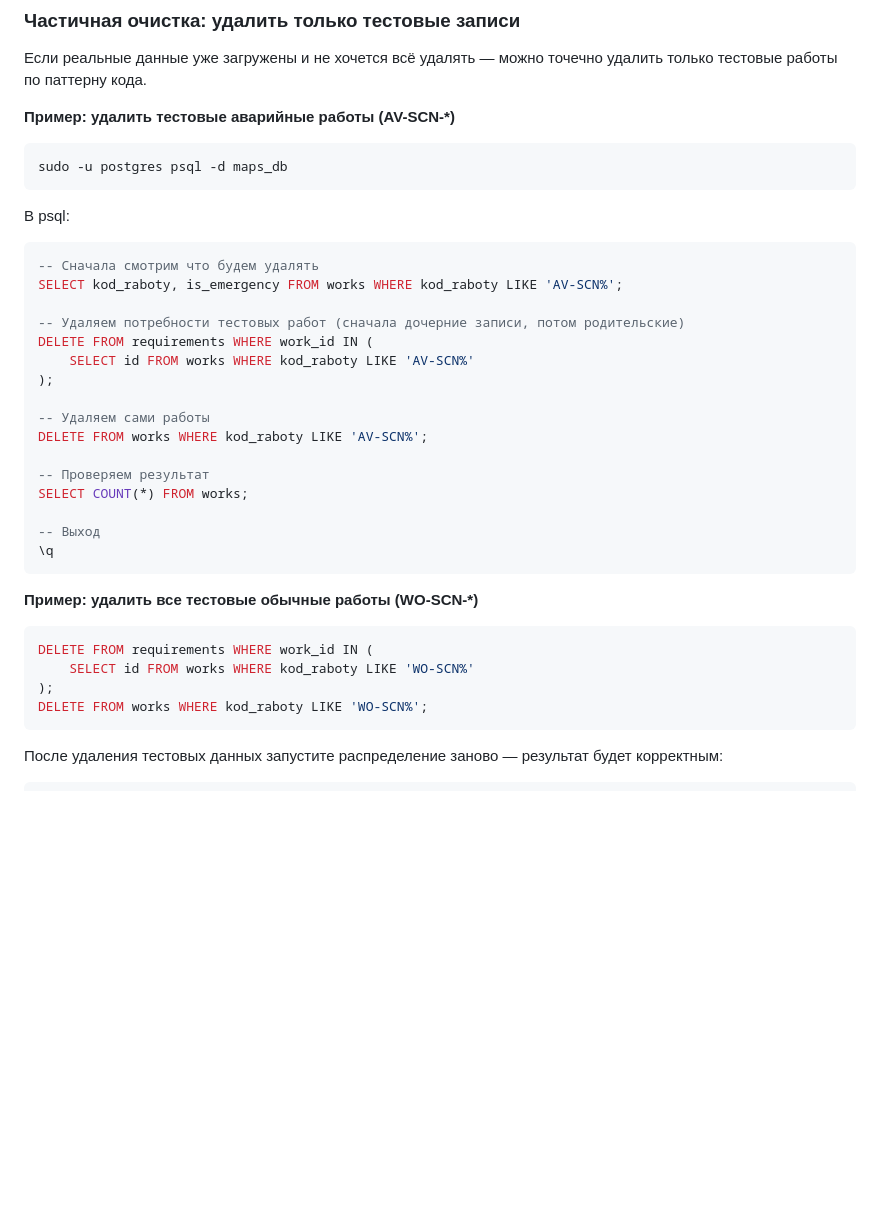
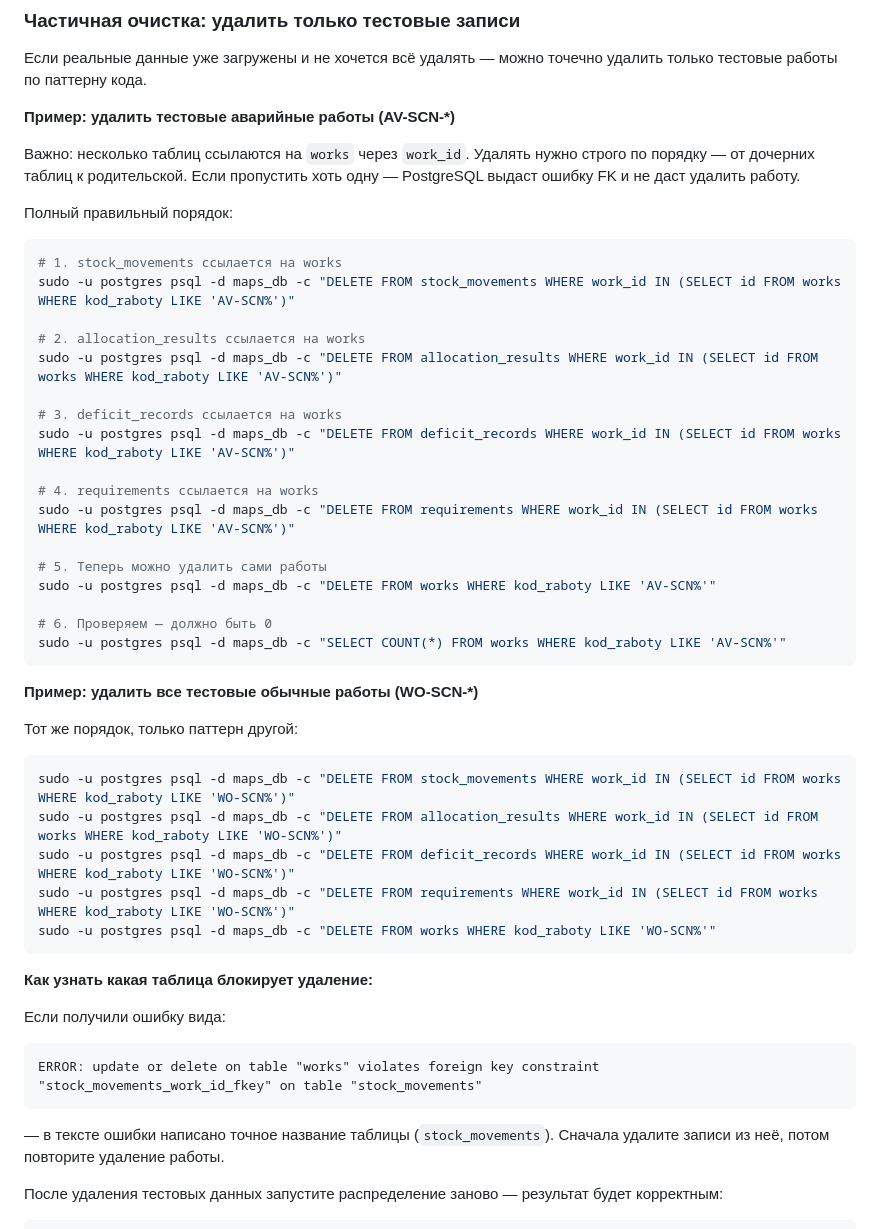
Before and after one commit to DaniarSher81212/maps, a Markdown page: docs/ИНСТРУКЦИЯ.md, the part around the change. GitHub-like rendering; blank space fills up the shorter version.

Commit message:
docs: полный правильный порядок удаления тестовых работ из БД
Обнаружено на практике: stock_movements тоже ссылается на works.
Порядок удаления: stock_movements → allocation_results → deficit_records
→ requirements → works. Добавлено объяснение как читать FK-ошибку.

Co-Authored-By: Claude Sonnet 4.6 <noreply@anthropic.com>

````diff
--- a/docs/ИНСТРУКЦИЯ.md
+++ b/docs/ИНСТРУКЦИЯ.md
@@ -555,38 +555,50 @@ SELECT kod_raboty, is_emergency FROM works ORDER BY kod_raboty LIMIT 30;
 
 **Пример: удалить тестовые аварийные работы (AV-SCN-*)**
 
-```bash
-sudo -u postgres psql -d maps_db
-```
-
-В psql:
-```sql
--- Сначала смотрим что будем удалять
-SELECT kod_raboty, is_emergency FROM works WHERE kod_raboty LIKE 'AV-SCN%';
-
--- Удаляем потребности тестовых работ (сначала дочерние записи, потом родительские)
-DELETE FROM requirements WHERE work_id IN (
-    SELECT id FROM works WHERE kod_raboty LIKE 'AV-SCN%'
-);
-
--- Удаляем сами работы
-DELETE FROM works WHERE kod_raboty LIKE 'AV-SCN%';
-
--- Проверяем результат
-SELECT COUNT(*) FROM works;
-
--- Выход
-\q
+Важно: несколько таблиц ссылаются на `works` через `work_id`. Удалять нужно строго по порядку — от дочерних таблиц к родительской. Если пропустить хоть одну — PostgreSQL выдаст ошибку FK и не даст удалить работу.
+
+Полный правильный порядок:
+
+```bash
+# 1. stock_movements ссылается на works
+sudo -u postgres psql -d maps_db -c "DELETE FROM stock_movements WHERE work_id IN (SELECT id FROM works WHERE kod_raboty LIKE 'AV-SCN%')"
+
+# 2. allocation_results ссылается на works
+sudo -u postgres psql -d maps_db -c "DELETE FROM allocation_results WHERE work_id IN (SELECT id FROM works WHERE kod_raboty LIKE 'AV-SCN%')"
+
+# 3. deficit_records ссылается на works
+sudo -u postgres psql -d maps_db -c "DELETE FROM deficit_records WHERE work_id IN (SELECT id FROM works WHERE kod_raboty LIKE 'AV-SCN%')"
+
+# 4. requirements ссылается на works
+sudo -u postgres psql -d maps_db -c "DELETE FROM requirements WHERE work_id IN (SELECT id FROM works WHERE kod_raboty LIKE 'AV-SCN%')"
+
+# 5. Теперь можно удалить сами работы
+sudo -u postgres psql -d maps_db -c "DELETE FROM works WHERE kod_raboty LIKE 'AV-SCN%'"
+
+# 6. Проверяем — должно быть 0
+sudo -u postgres psql -d maps_db -c "SELECT COUNT(*) FROM works WHERE kod_raboty LIKE 'AV-SCN%'"
 ```
 
 **Пример: удалить все тестовые обычные работы (WO-SCN-*)**
 
-```sql
-DELETE FROM requirements WHERE work_id IN (
-    SELECT id FROM works WHERE kod_raboty LIKE 'WO-SCN%'
-);
-DELETE FROM works WHERE kod_raboty LIKE 'WO-SCN%';
-```
+Тот же порядок, только паттерн другой:
+
+```bash
+sudo -u postgres psql -d maps_db -c "DELETE FROM stock_movements WHERE work_id IN (SELECT id FROM works WHERE kod_raboty LIKE 'WO-SCN%')"
+sudo -u postgres psql -d maps_db -c "DELETE FROM allocation_results WHERE work_id IN (SELECT id FROM works WHERE kod_raboty LIKE 'WO-SCN%')"
+sudo -u postgres psql -d maps_db -c "DELETE FROM deficit_records WHERE work_id IN (SELECT id FROM works WHERE kod_raboty LIKE 'WO-SCN%')"
+sudo -u postgres psql -d maps_db -c "DELETE FROM requirements WHERE work_id IN (SELECT id FROM works WHERE kod_raboty LIKE 'WO-SCN%')"
+sudo -u postgres psql -d maps_db -c "DELETE FROM works WHERE kod_raboty LIKE 'WO-SCN%'"
+```
+
+**Как узнать какая таблица блокирует удаление:**
+
+Если получили ошибку вида:
+```
+ERROR: update or delete on table "works" violates foreign key constraint
+"stock_movements_work_id_fkey" on table "stock_movements"
+```
+— в тексте ошибки написано точное название таблицы (`stock_movements`). Сначала удалите записи из неё, потом повторите удаление работы.
 
 После удаления тестовых данных запустите распределение заново — результат будет корректным:
 
````
